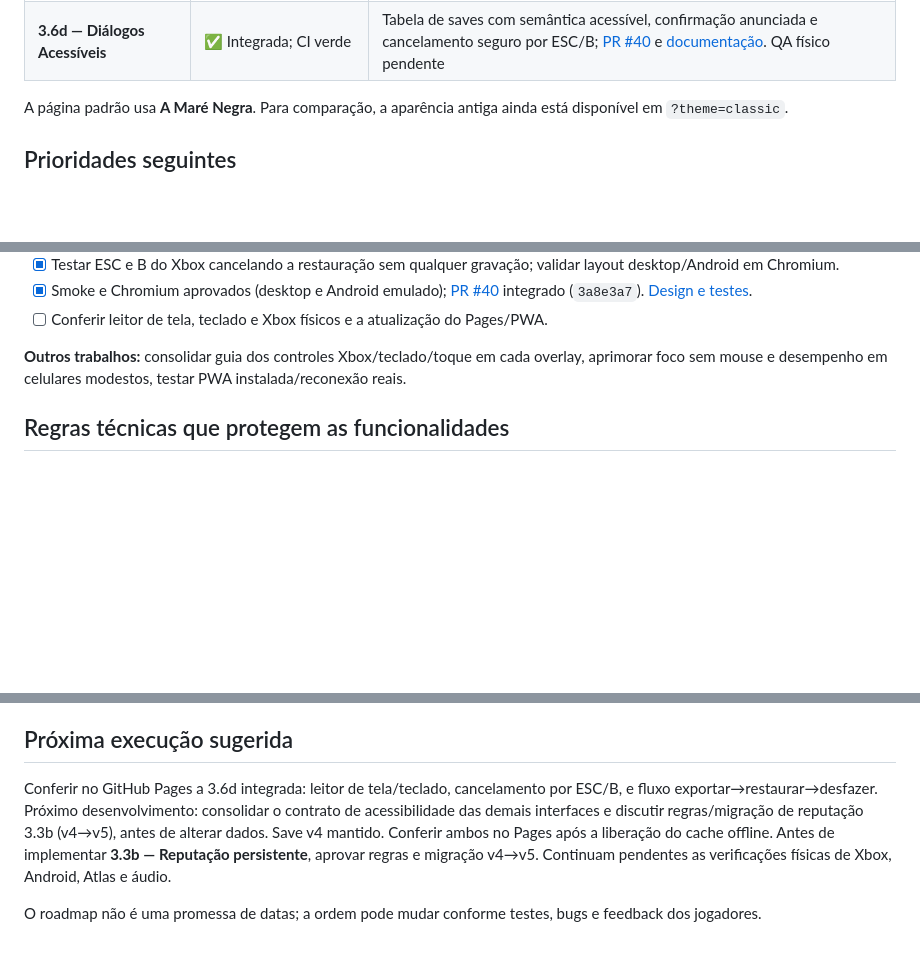
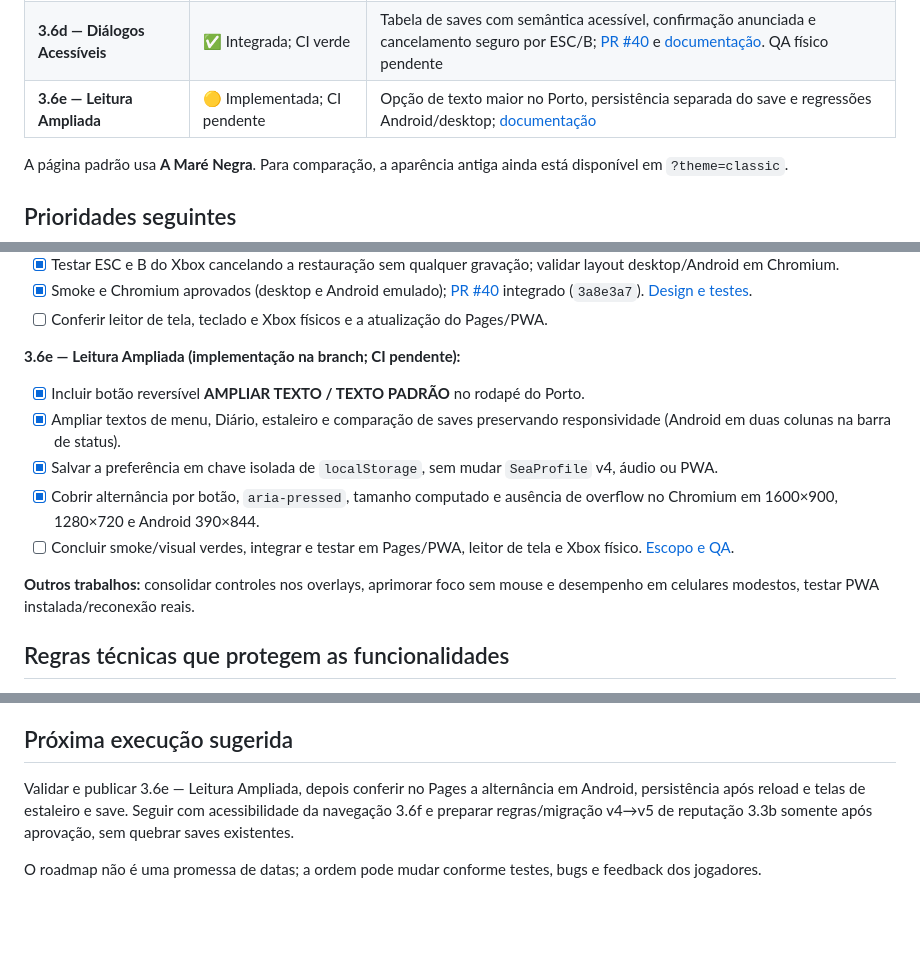
Before and after one commit to pedromaintenance/o-mar-de-sangue, a Markdown page: ROADMAP.md, 3 parts joined by grey strips. Rendered like a GitHub page; blank space fills up the shorter version.

Commit message:
docs(roadmap): track 3.6e readable port accessibility and physical QA

```diff
--- a/ROADMAP.md
+++ b/ROADMAP.md
@@ -27,6 +27,7 @@
 | **3.6b — Backup do Capitão** | ✅ Integrada; CI verde | Download JSON v4 sem modificação e proteção antes do reset; [PR #38](https://github.com/pedromaintenance/o-mar-de-sangue/pull/38) e [documentação](docs/captain-backup-3-6b.md). Conferência física no Pages pendente |
 | **3.6c — Restauração Segura** | ✅ Integrada; CI verde | Importação JSON v4, prévia, dupla confirmação, backup automático e desfazer; [PR #39](https://github.com/pedromaintenance/o-mar-de-sangue/pull/39) e [documentação](docs/captain-restore-3-6c.md). Teste físico no Pages pendente |
 | **3.6d — Diálogos Acessíveis** | ✅ Integrada; CI verde | Tabela de saves com semântica acessível, confirmação anunciada e cancelamento seguro por ESC/B; [PR #40](https://github.com/pedromaintenance/o-mar-de-sangue/pull/40) e [documentação](docs/critical-dialog-accessibility-3-6d.md). QA físico pendente |
+| **3.6e — Leitura Ampliada** | 🟡 Implementada; CI pendente | Opção de texto maior no Porto, persistência separada do save e regressões Android/desktop; [documentação](docs/port-readability-3-6e.md) |
 
 A página padrão usa **A Maré Negra**. Para comparação, a aparência antiga ainda está disponível em `?theme=classic`.
 
@@ -173,7 +174,15 @@ A página padrão usa **A Maré Negra**. Para comparação, a aparência antiga
 - [x] Smoke e Chromium aprovados (desktop e Android emulado); [PR #40](https://github.com/pedromaintenance/o-mar-de-sangue/pull/40) integrado (`3a8e3a7`). [Design e testes](docs/critical-dialog-accessibility-3-6d.md).
 - [ ] Conferir leitor de tela, teclado e Xbox físicos e a atualização do Pages/PWA.
 
-**Outros trabalhos:** consolidar guia dos controles Xbox/teclado/toque em cada overlay, aprimorar foco sem mouse e desempenho em celulares modestos, testar PWA instalada/reconexão reais.
+**3.6e — Leitura Ampliada (implementação na branch; CI pendente):**
+
+- [x] Incluir botão reversível **AMPLIAR TEXTO / TEXTO PADRÃO** no rodapé do Porto.
+- [x] Ampliar textos de menu, Diário, estaleiro e comparação de saves preservando responsividade (Android em duas colunas na barra de status).
+- [x] Salvar a preferência em chave isolada de `localStorage`, sem mudar `SeaProfile` v4, áudio ou PWA.
+- [x] Cobrir alternância por botão, `aria-pressed`, tamanho computado e ausência de overflow no Chromium em 1600×900, 1280×720 e Android 390×844.
+- [ ] Concluir smoke/visual verdes, integrar e testar em Pages/PWA, leitor de tela e Xbox físico. [Escopo e QA](docs/port-readability-3-6e.md).
+
+**Outros trabalhos:** consolidar controles nos overlays, aprimorar foco sem mouse e desempenho em celulares modestos, testar PWA instalada/reconexão reais.
 
 ## Regras técnicas que protegem as funcionalidades
 
@@ -197,6 +206,6 @@ A página padrão usa **A Maré Negra**. Para comparação, a aparência antiga
 
 ## Próxima execução sugerida
 
-Conferir no GitHub Pages a 3.6d integrada: leitor de tela/teclado, cancelamento por ESC/B, e fluxo exportar→restaurar→desfazer. Próximo desenvolvimento: consolidar o contrato de acessibilidade das demais interfaces e discutir regras/migração de reputação 3.3b (v4→v5), antes de alterar dados. Save v4 mantido. Conferir ambos no Pages após a liberação do cache offline. Antes de implementar **3.3b — Reputação persistente**, aprovar regras e migração v4→v5. Continuam pendentes as verificações físicas de Xbox, Android, Atlas e áudio.
+Validar e publicar 3.6e — Leitura Ampliada, depois conferir no Pages a alternância em Android, persistência após reload e telas de estaleiro e save. Seguir com acessibilidade da navegação 3.6f e preparar regras/migração v4→v5 de reputação 3.3b somente após aprovação, sem quebrar saves existentes.
 
 O roadmap não é uma promessa de datas; a ordem pode mudar conforme testes, bugs e feedback dos jogadores.
```
